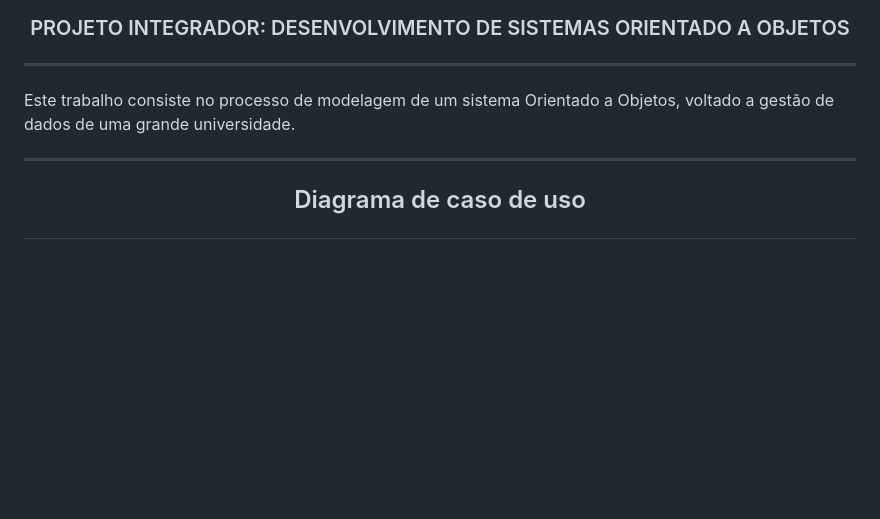
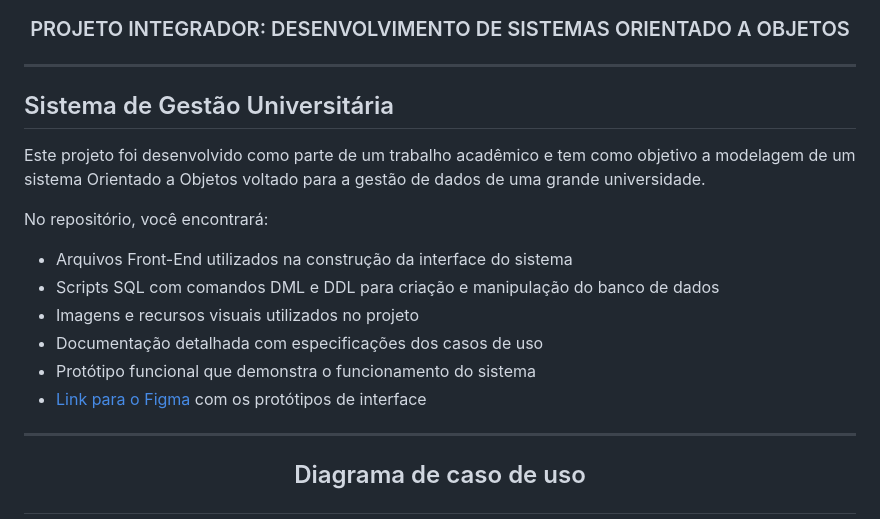
Before and after one commit to gmcasagrande/testing_diagram, a Markdown page: README.md, the part around the change. Drawn GitHub-style; blank space fills up the shorter version.

Commit message:
Revise README for project overview and contents
Updated project description and added details about repository contents.

```diff
--- a/README.md
+++ b/README.md
@@ -7,7 +7,17 @@
 
 ---
 
-Este trabalho consiste no processo de modelagem de um sistema Orientado a Objetos, voltado a gestão de dados de uma grande universidade.
+## Sistema de Gestão Universitária
+
+Este projeto foi desenvolvido como parte de um trabalho acadêmico e tem como objetivo a modelagem de um sistema Orientado a Objetos voltado para a gestão de dados de uma grande universidade.
+
+No repositório, você encontrará:
+- Arquivos Front-End utilizados na construção da interface do sistema
+- Scripts SQL com comandos DML e DDL para criação e manipulação do banco de dados
+- Imagens e recursos visuais utilizados no projeto
+- Documentação detalhada com especificações dos casos de uso
+- Protótipo funcional que demonstra o funcionamento do sistema
+- [Link para o Figma](https://www.figma.com) com os protótipos de interface
 
 ---
 ## <p align="center">Diagrama de caso de uso</p>
```
